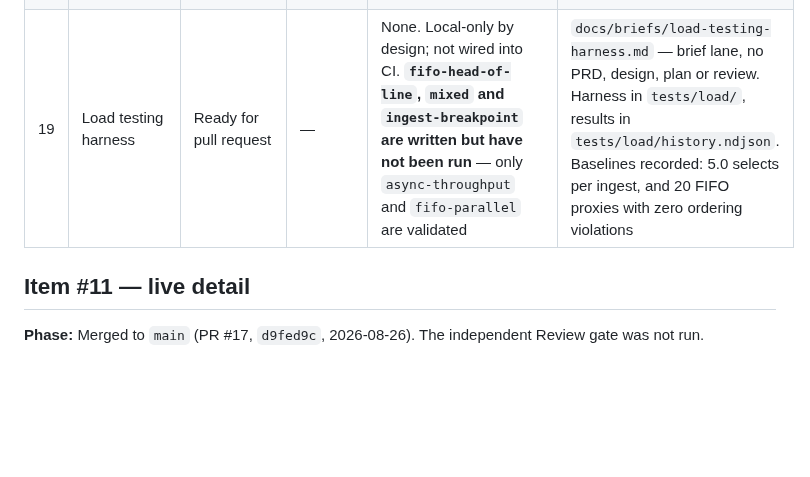
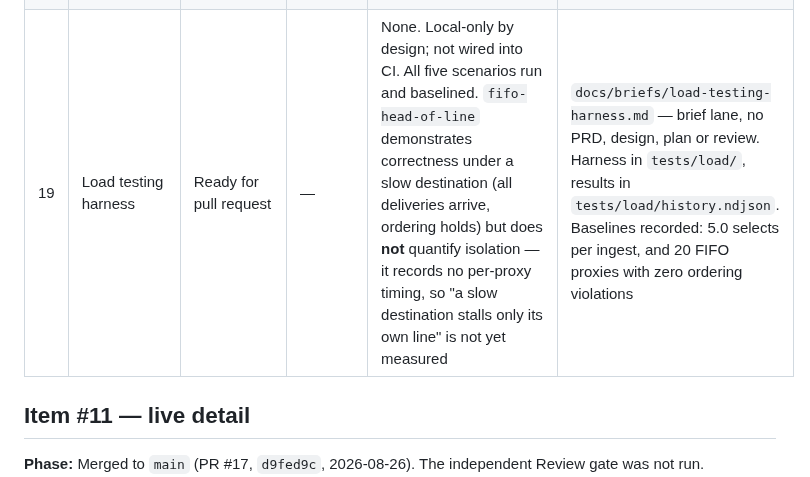
Before and after one commit to J-T-McC/webhook-proxy-service, a Markdown page: docs/status.md, the part around the change. GitHub-like rendering; blank space fills up the shorter version.

```diff
--- a/docs/status.md
+++ b/docs/status.md
@@ -80,7 +80,7 @@ Artifact naming is regular: `docs/product/prd-NN-*.md`, `docs/design/design-NN-*
 | 14 | Test payloads | Backlog | — (brief on start) | Not started; depends on #1 (more useful after #8) | — |
 | 15 | Pause and resume dispatch | Done | — | None | PR #41 (`c6dc42f`). `docs/briefs/pause-and-resume-dispatch.md` is the only artifact — built in the brief lane. PRD-15 and Q-15-01 are retained as background, superseded, unmaintained |
 | 18 | Destination validation | Done | — | None. Re-review **Approve with follow-ups**, deep tier, 2026-08-31 — all ten original findings closed, T19–T20 accepted. Its three new Minors are closed in `d9ecf87`. **The live browser pass has never been run** and is the one verification this feature was promised and has not received; the re-review section lists the six things it must cover. ADR-027 Accepted (Project Owner, 2026-08-31); Q-18-01 Answered; Q-18-02 closed | `docs/tasks/destination-validation/` — 18 tasks across 5 milestones, split per `docs/tasks/README.md`. **All milestones shipped 2026-08-31** (M5 last); completion notes per task. M5 reopened for T19–T20, added after the first review pass to cover AC35 — the Project Owner approved the schema change they need on 2026-08-31 and chose to implement AC35 rather than defer it. PR #55 (`4ef662a`), merged 2026-09-01. plan-18 Approved; PRD-18 Approved (45 ACs); `design-18` reference only, Designer gate dropped by Owner ruling | PRD-18 Approved (Project Owner, 2026-08-31; 45 ACs). `docs/plans/plan-18-destination-validation.md` self-certified except ADR-027's decisions. Q-18-01 Answered — pause's enforcement points are the wrong granularity; the gate is four points, not two. `design-18` written as reference; **the Designer gate was dropped by Owner ruling, 2026-08-31**. **Narrows #1's fan-out contract** to validated destinations |
-| 19 | Load testing harness | Ready for pull request | — | None. Local-only by design; not wired into CI. **`fifo-head-of-line`, `mixed` and `ingest-breakpoint` are written but have not been run** — only `async-throughput` and `fifo-parallel` are validated | `docs/briefs/load-testing-harness.md` — brief lane, no PRD, design, plan or review. Harness in `tests/load/`, results in `tests/load/history.ndjson`. Baselines recorded: 5.0 selects per ingest, and 20 FIFO proxies with zero ordering violations |
+| 19 | Load testing harness | Ready for pull request | — | None. Local-only by design; not wired into CI. All five scenarios run and baselined. `fifo-head-of-line` demonstrates correctness under a slow destination (all deliveries arrive, ordering holds) but does **not** quantify isolation — it records no per-proxy timing, so "a slow destination stalls only its own line" is not yet measured | `docs/briefs/load-testing-harness.md` — brief lane, no PRD, design, plan or review. Harness in `tests/load/`, results in `tests/load/history.ndjson`. Baselines recorded: 5.0 selects per ingest, and 20 FIFO proxies with zero ordering violations |
 
 ## Item #11 — live detail
 
```
Also changed, not shown: docs/briefs/load-testing-harness.md (+31 -0 lines).
